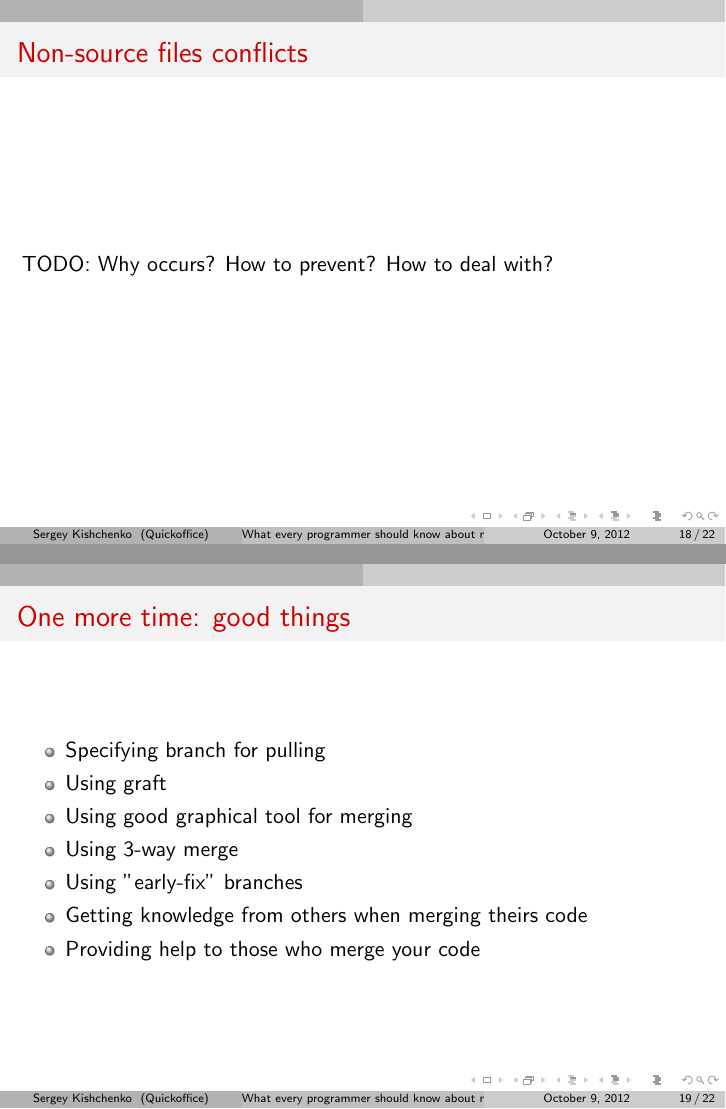
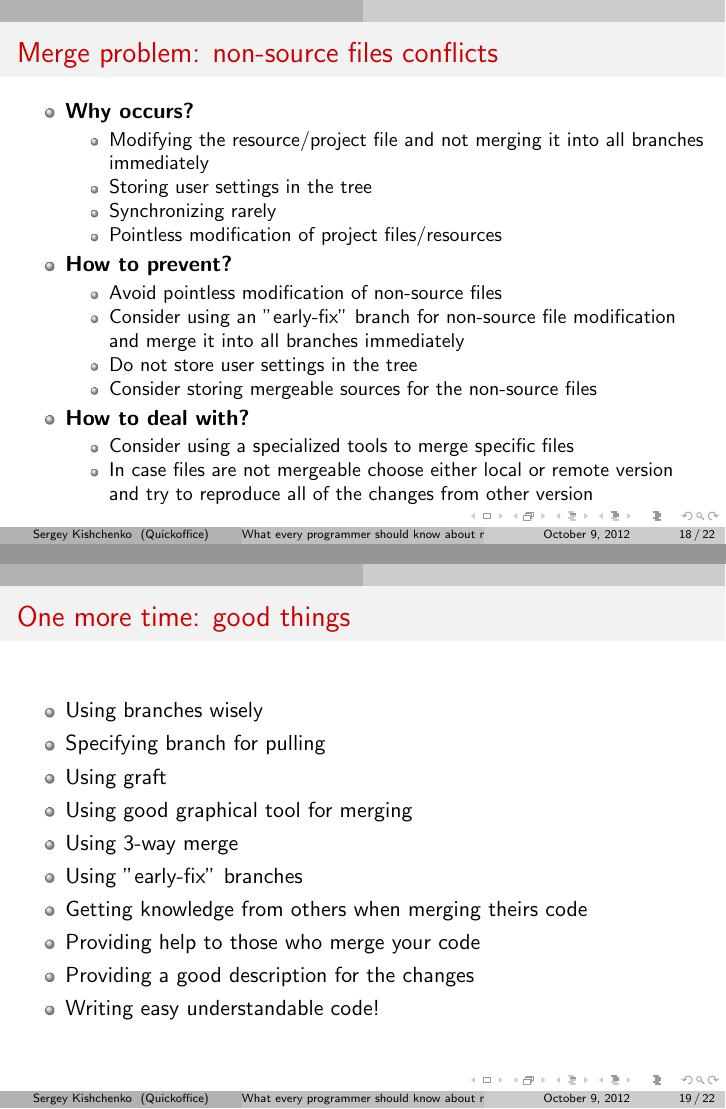
Before and after one commit to tilarids/mercurial-merge-talk, LaTeX slides (slides.tex): pages 18 and 19 of 22, joined at a grey line. Compiled offline with pdfLaTeX.

Commit message:
Almost finished

```diff
--- a/slides.tex
+++ b/slides.tex
@@ -350,14 +352,34 @@ Also known as "It seems the code was removed remotely so I can drop the local ch
 \end{frame}
 
 \begin{frame}
-\frametitle{Non-source files conflicts}
-TODO: Why occurs? How to prevent? How to deal with?
+\frametitle{Merge problem: non-source files conflicts}
+\begin{itemize}
+\item \textbf{Why occurs?}
+\begin{itemize}
+\item Modifying the resource/project file and not merging it into all branches immediately
+\item Storing user settings in the tree
+\item Synchronizing rarely
+\item Pointless modification of project files/resources
+\end{itemize}
+\item \textbf{How to prevent?}
+\begin{itemize}
+\item Avoid pointless modification of non-source files
+\item Consider using an "early-fix" branch for non-source file modification and merge it into all branches immediately
+\item Do not store user settings in the tree
+\item Consider storing mergeable sources for the non-source files
+\end{itemize}
+\item \textbf{How to deal with?}
+\begin{itemize}
+\item Consider using a specialized tools to merge specific files
+\item In case files are not mergeable choose either local or remote version and try to reproduce all of the changes from other version
+\end{itemize}
+\end{itemize}
 \end{frame}
-
 
 \begin{frame}
 \frametitle{One more time: good things}
 \begin{itemize}
+\item Using branches wisely
 \item Specifying branch for pulling
 \item Using graft
 \item Using good graphical tool for merging
@@ -365,16 +387,21 @@ TODO: Why occurs? How to prevent? How to deal with?
 \item Using "early-fix" branches
 \item Getting knowledge from others when merging theirs code
 \item Providing help to those who merge your code
+\item Providing a good description for the changes
+\item Writing easy understandable code!
 \end{itemize}
 \end{frame}
 
-\begin{frame}
+\begin{frame}[fragile]
 \frametitle{One more time: bad things}
 \begin{itemize}
 \item Manual merges
 \item Applying patches manually
-\item Being a coward and selecting one side
+\item Being a coward and selecting either local or remote version without checking it
 \item Trusting automatic merge tools completely
+\item Using bad names for branches
+\item Using branches without bookmarking or naming them
+\item Using \textrm{-}\textrm{-force} flag
 \end{itemize}
 \end{frame}
 
```
Also changed, not shown: slides.tex (4 more changed lines).
